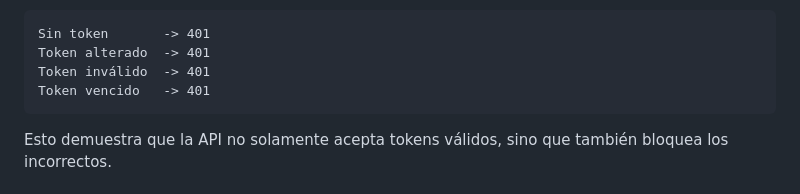
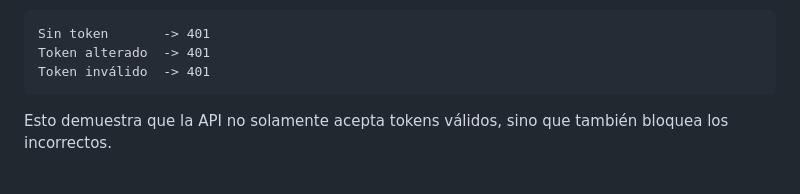
Before and after one commit to aarodriguezperez/Academia-Backend-QE-GitHub-Copilot, a Markdown page: semana03/02-spring-security/README.md, the part around the change. GitHub-like rendering.

Commit message:
Update from README
Removed the line about expired tokens returning a 401 status.

````diff
--- a/semana03/02-spring-security/README.md
+++ b/semana03/02-spring-security/README.md
@@ -178,7 +178,6 @@ permite probar casos como:
 Sin token       -> 401
 Token alterado  -> 401
 Token inválido  -> 401
-Token vencido   -> 401
 ```
 
 Esto demuestra que la API no solamente acepta tokens válidos, sino que también bloquea los incorrectos.
````
